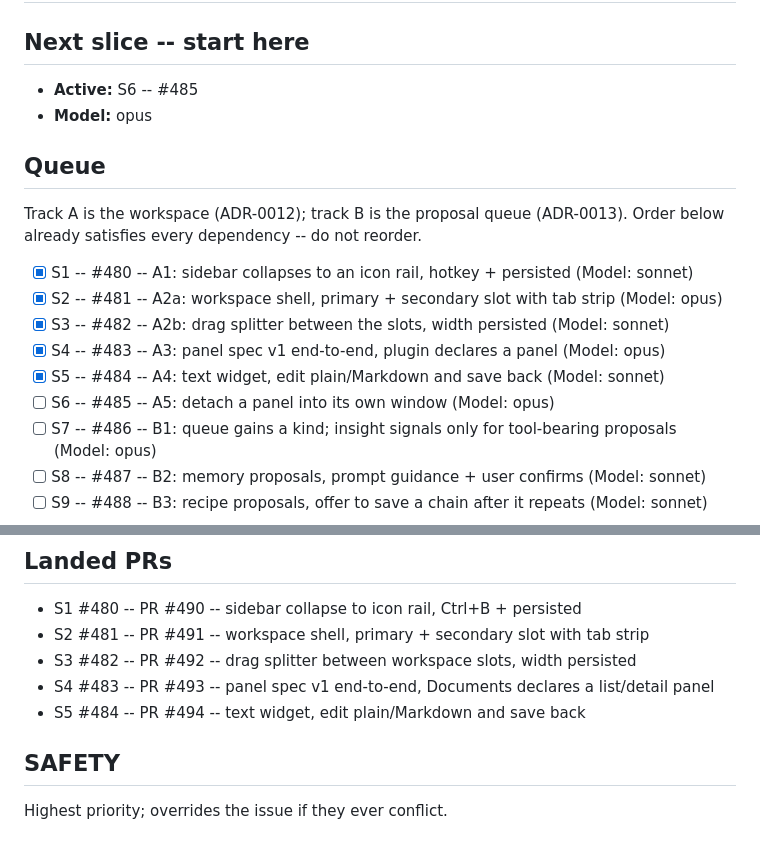
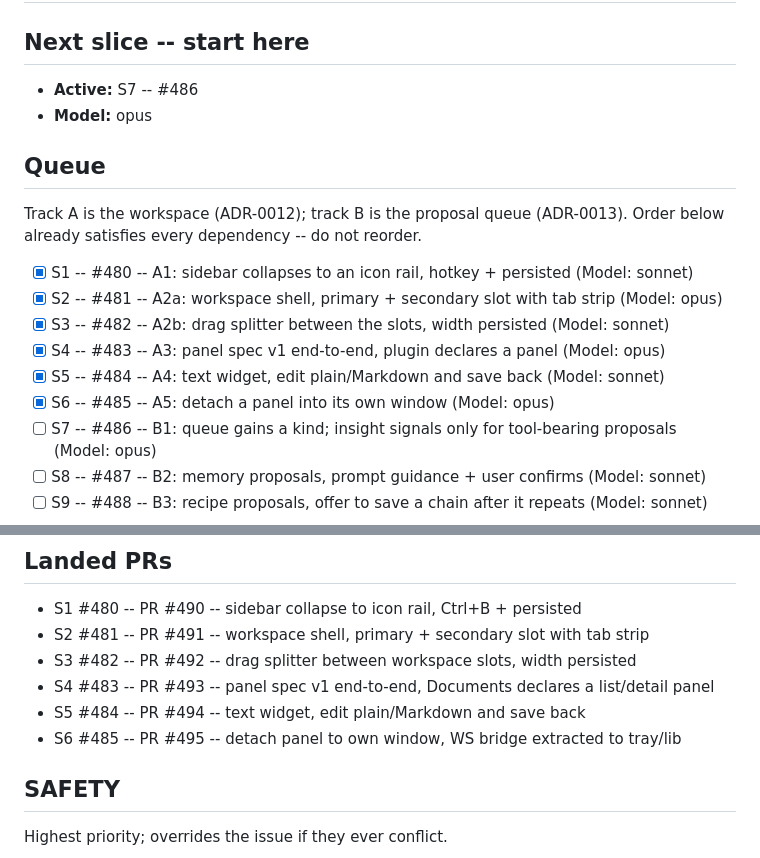
Before and after one commit to iggyghub/OpenMind, a Markdown page: UI2.md, 2 parts joined by grey strips. Drawn GitHub-style.

Commit message:
docs(ui2): tick S6 #485, activate S7 #486 (opus), add PR #495

```diff
--- a/UI2.md
+++ b/UI2.md
@@ -13,7 +13,7 @@ slice as its issue specifies, opens a per-issue PR, merges it, then rewrites the
 
 ## Next slice -- start here
 
-- **Active:** S6 -- #485
+- **Active:** S7 -- #486
 - **Model:** opus
 
 ## Queue
@@ -26,7 +26,7 @@ Order below already satisfies every dependency -- do not reorder.
 - [x] S3 -- #482 -- A2b: drag splitter between the slots, width persisted (Model: sonnet)
 - [x] S4 -- #483 -- A3: panel spec v1 end-to-end, plugin declares a panel (Model: opus)
 - [x] S5 -- #484 -- A4: text widget, edit plain/Markdown and save back (Model: sonnet)
-- [ ] S6 -- #485 -- A5: detach a panel into its own window (Model: opus)
+- [x] S6 -- #485 -- A5: detach a panel into its own window (Model: opus)
 - [ ] S7 -- #486 -- B1: queue gains a kind; insight signals only for tool-bearing proposals (Model: opus)
 - [ ] S8 -- #487 -- B2: memory proposals, prompt guidance + user confirms (Model: sonnet)
 - [ ] S9 -- #488 -- B3: recipe proposals, offer to save a chain after it repeats (Model: sonnet)
@@ -41,6 +41,7 @@ slice, set the next entry's model on the `Model:` line above.
 - S3 #482 -- PR #492 -- drag splitter between workspace slots, width persisted
 - S4 #483 -- PR #493 -- panel spec v1 end-to-end, Documents declares a list/detail panel
 - S5 #484 -- PR #494 -- text widget, edit plain/Markdown and save back
+- S6 #485 -- PR #495 -- detach panel to own window, WS bridge extracted to tray/lib
 
 ## SAFETY
 
```
